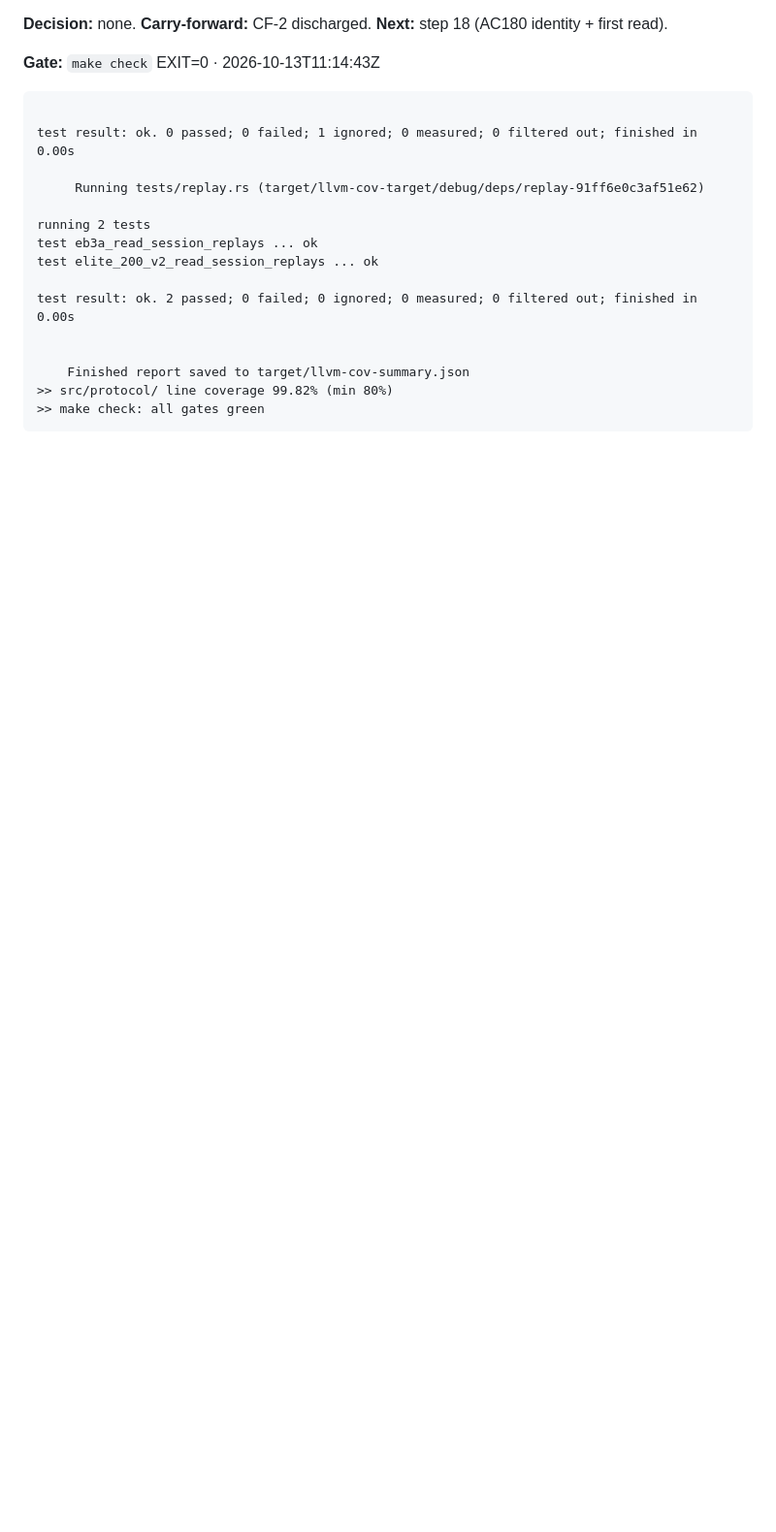
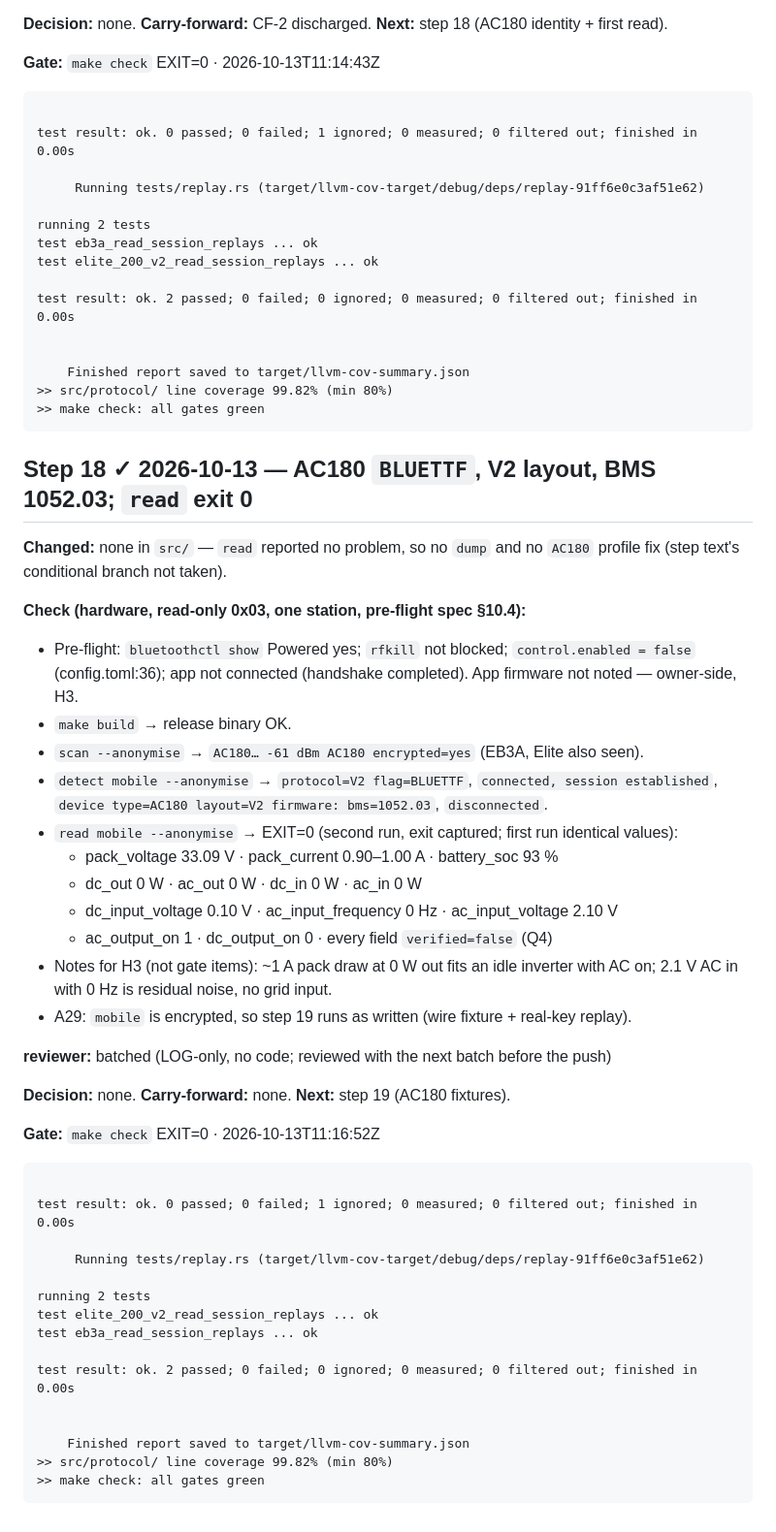
Before and after one commit to serhiiromaniuk/bluetti-controller, a Markdown page: tasks/phase-2_ble-encryption/LOG.md, the part around one of its changes. Shown at 97% size. GitHub-like rendering; blank space fills up the shorter version.

Commit message:
docs(loop): phase-2 step 18 — AC180 detect + read (BLUETTF, V2, BMS 1052.03)

````diff
--- a/tasks/phase-2_ble-encryption/LOG.md
+++ b/tasks/phase-2_ble-encryption/LOG.md
@@ -830,3 +830,46 @@ test result: ok. 2 passed; 0 failed; 0 ignored; 0 measured; 0 filtered out; fini
 ```
 
 <!-- gate:end -->
+
+## Step 18 ✓ 2026-10-13 — AC180 `BLUETTF`, V2 layout, BMS 1052.03; `read` exit 0
+
+**Changed:** none in `src/` — `read` reported no problem, so no `dump` and no `AC180` profile fix (step text's conditional branch not taken).
+
+**Check (hardware, read-only 0x03, one station, pre-flight spec §10.4):**
+- Pre-flight: `bluetoothctl show` Powered yes; `rfkill` not blocked; `control.enabled = false` (config.toml:36); app not connected (handshake completed). App firmware not noted — owner-side, H3.
+- `make build` → release binary OK.
+- `scan --anonymise` → `AC180… -61 dBm AC180 encrypted=yes` (EB3A, Elite also seen).
+- `detect mobile --anonymise` → `protocol=V2 flag=BLUETTF`, `connected, session established`, `device type=AC180 layout=V2 firmware: bms=1052.03`, `disconnected`.
+- `read mobile --anonymise` → EXIT=0 (second run, exit captured; first run identical values):
+  - pack_voltage 33.09 V · pack_current 0.90–1.00 A · battery_soc 93 %
+  - dc_out 0 W · ac_out 0 W · dc_in 0 W · ac_in 0 W
+  - dc_input_voltage 0.10 V · ac_input_frequency 0 Hz · ac_input_voltage 2.10 V
+  - ac_output_on 1 · dc_output_on 0 · every field `verified=false` (Q4)
+- Notes for H3 (not gate items): ~1 A pack draw at 0 W out fits an idle inverter with AC on; 2.1 V AC in with 0 Hz is residual noise, no grid input.
+- A29: `mobile` is encrypted, so step 19 runs as written (wire fixture + real-key replay).
+
+**reviewer:** batched (LOG-only, no code; reviewed with the next batch before the push)
+
+**Decision:** none. **Carry-forward:** none. **Next:** step 19 (AC180 fixtures).
+
+<!-- gate:begin (written by loop/step-done.sh — do not edit) -->
+**Gate:** `make check` EXIT=0 · 2026-10-13T11:16:52Z
+
+```text
+
+test result: ok. 0 passed; 0 failed; 1 ignored; 0 measured; 0 filtered out; finished in 0.00s
+
+     Running tests/replay.rs (target/llvm-cov-target/debug/deps/replay-91ff6e0c3af51e62)
+
+running 2 tests
+test elite_200_v2_read_session_replays ... ok
+test eb3a_read_session_replays ... ok
+
+test result: ok. 2 passed; 0 failed; 0 ignored; 0 measured; 0 filtered out; finished in 0.00s
+
+
+    Finished report saved to target/llvm-cov-summary.json
+>> src/protocol/ line coverage 99.82% (min 80%)
+>> make check: all gates green
+```
+
````
Also changed, not shown: other parts of tasks/phase-2_ble-encryption/LOG.md (+1 -0 lines), tasks/phase-2_ble-encryption/PLAN.md (+1 -1 lines).
